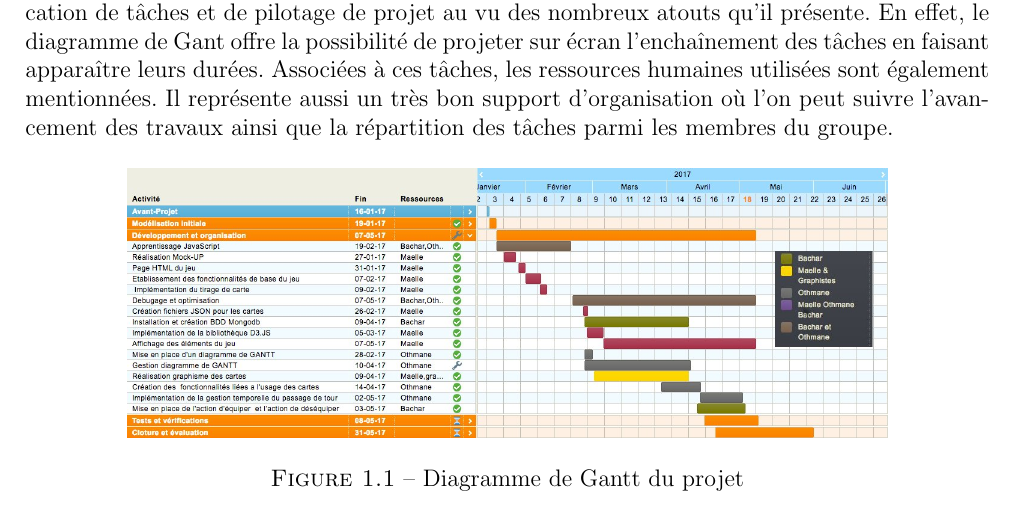
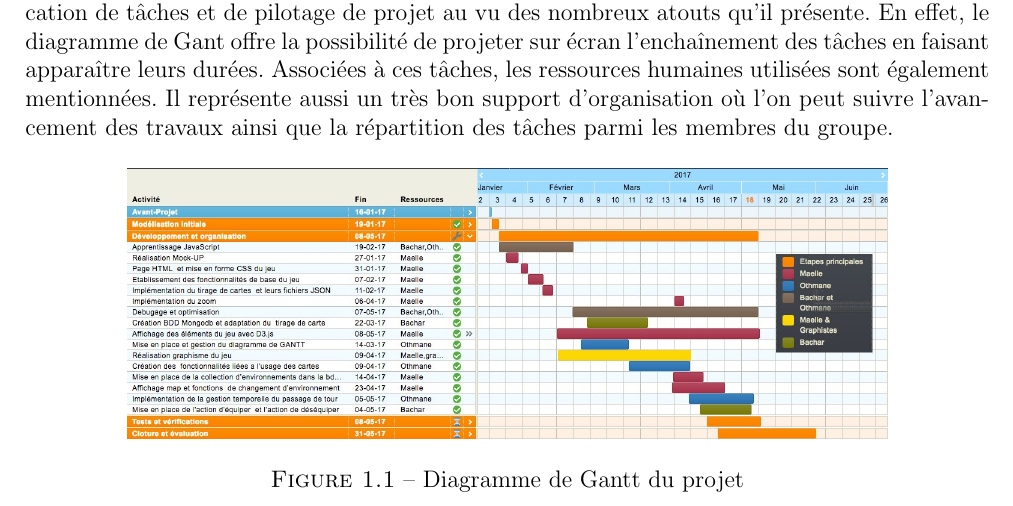
Before and after one commit to MaelleB/Card-game-project, a LaTeX document (Report/Rapport_TER.tex): part of page 4 of 19, cut so that both start at the same text. Compiled offline with pdfLaTeX.

Commit message:
Fixing the commit 'gantt chart' issue

```diff
--- a/Report/Rapport_TER.tex
+++ b/Report/Rapport_TER.tex
@@ -86,7 +86,7 @@
 
 		\begin{figure}[h!]
     	\centering
-	    \includegraphics[scale=0.3]{diagrammeGantt.jpeg}
+	    \includegraphics[scale=0.3]{diagrammeGantt.jpg}
 	    \caption{Diagramme de Gantt du projet}
 	    \label{fig:diagGantt}
     \end{figure}
```
Also changed, not shown: Report/diagrammeGantt.jpg (added).
